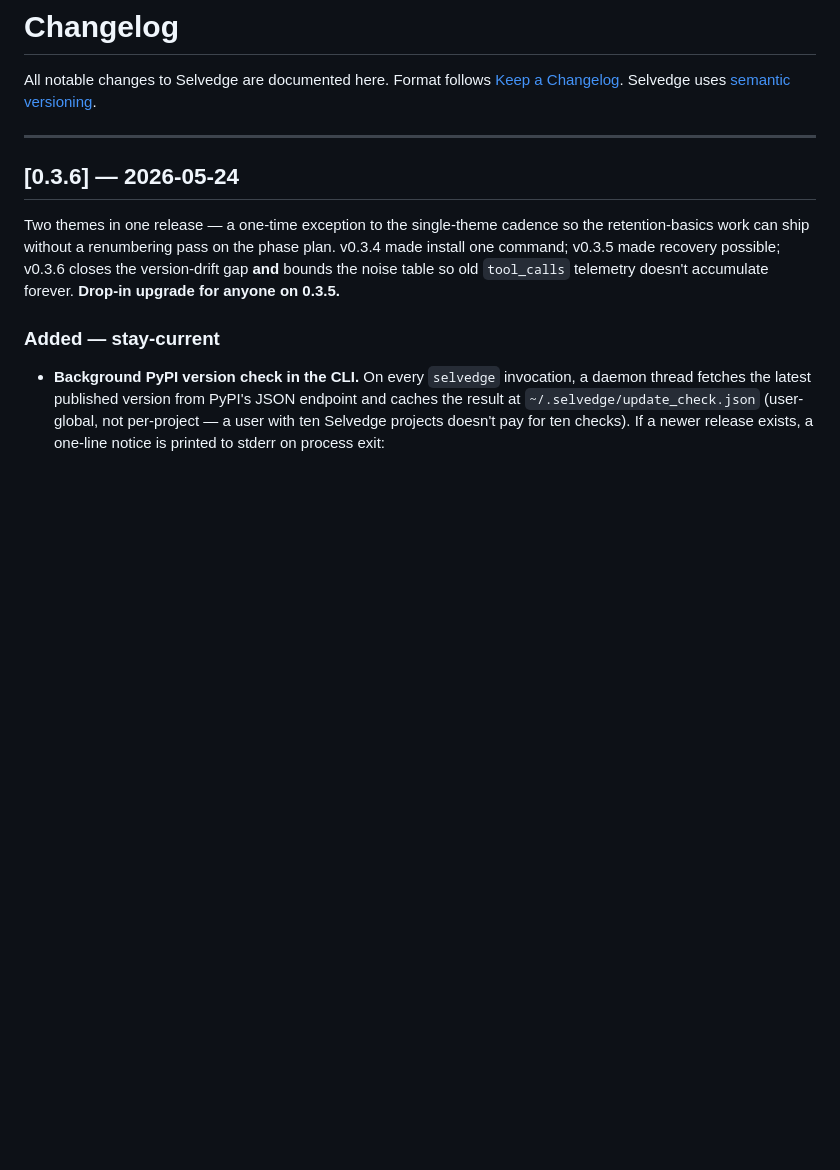
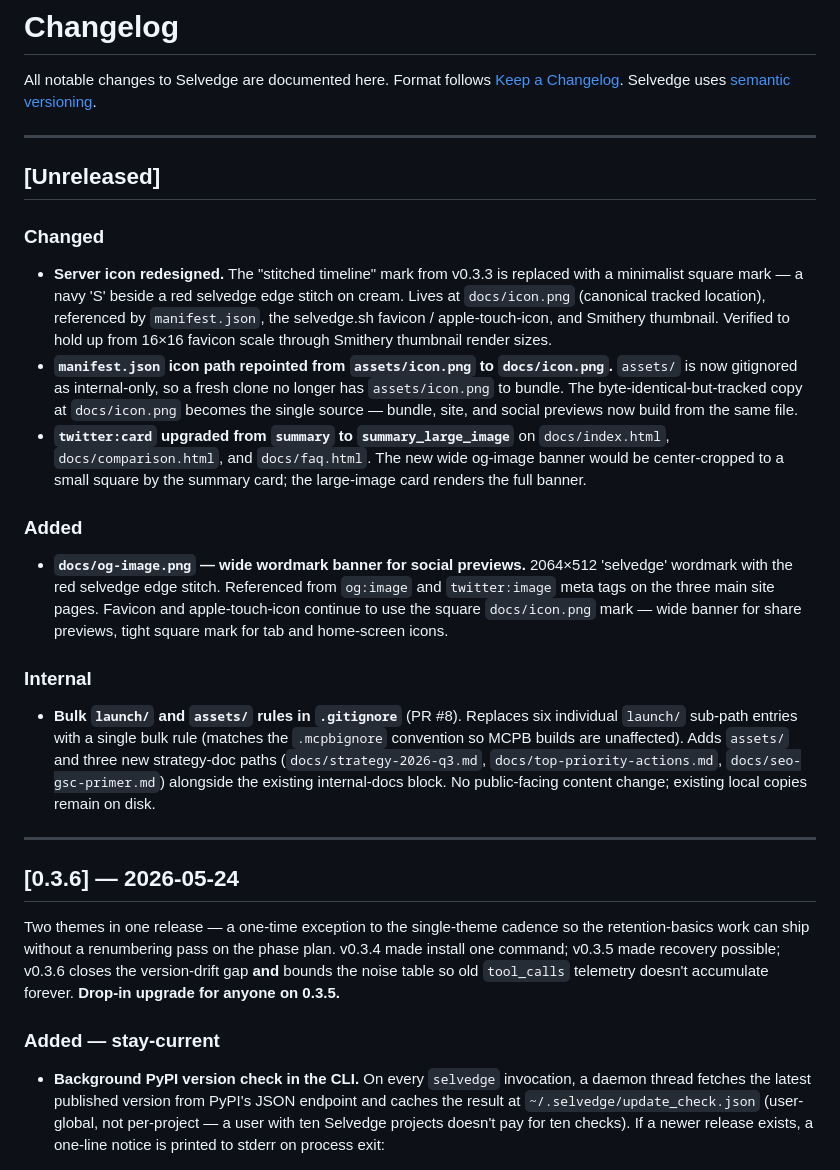
Before and after one commit to masondelan/selvedge, a Markdown page: CHANGELOG.md, the part around the change. Drawn GitHub-style; blank space fills up the shorter version.

Commit message:
docs: CHANGELOG [Unreleased] + architecture.md icon-redesign note
Adds an [Unreleased] section to CHANGELOG.md covering the chore
work between v0.3.6 and the next release:
- Server icon redesign — new minimalist 'S' mark replacing the
  v0.3.3 stitched-timeline mark
- manifest.json icon path repoint from assets/ to docs/
- og-image.png wordmark banner add + twitter:card upgrade to
  summary_large_image across the three site pages
- Bulk launch/ and assets/ gitignore (PR #8)

Updates the Phase 2.9 icon checkbox in docs/architecture.md to flag
that the original 'stitched timeline' mark was superseded post-v0.3.6.
Keeps the historical Phase 2.9 description intact (phase plan records
what shipped in each phase, not a snapshot of current art); appends a
one-line redesign note pointing readers at docs/icon.png and the
[Unreleased] CHANGELOG entry.

```diff
--- a/CHANGELOG.md
+++ b/CHANGELOG.md
@@ -3,6 +3,51 @@
 All notable changes to Selvedge are documented here.
 Format follows [Keep a Changelog](https://keepachangelog.com/en/1.0.0/).
 Selvedge uses [semantic versioning](https://semver.org/).
+
+---
+
+## [Unreleased]
+
+### Changed
+
+- **Server icon redesigned.** The "stitched timeline" mark from
+  v0.3.3 is replaced with a minimalist square mark — a navy 'S'
+  beside a red selvedge edge stitch on cream. Lives at
+  `docs/icon.png` (canonical tracked location), referenced by
+  `manifest.json`, the selvedge.sh favicon / apple-touch-icon, and
+  Smithery thumbnail. Verified to hold up from 16×16 favicon scale
+  through Smithery thumbnail render sizes.
+- **`manifest.json` icon path repointed from `assets/icon.png` to
+  `docs/icon.png`.** `assets/` is now gitignored as internal-only,
+  so a fresh clone no longer has `assets/icon.png` to bundle. The
+  byte-identical-but-tracked copy at `docs/icon.png` becomes the
+  single source — bundle, site, and social previews now build from
+  the same file.
+- **`twitter:card` upgraded from `summary` to `summary_large_image`**
+  on `docs/index.html`, `docs/comparison.html`, and `docs/faq.html`.
+  The new wide og-image banner would be center-cropped to a small
+  square by the summary card; the large-image card renders the full
+  banner.
+
+### Added
+
+- **`docs/og-image.png` — wide wordmark banner for social previews.**
+  2064×512 'selvedge' wordmark with the red selvedge edge stitch.
+  Referenced from `og:image` and `twitter:image` meta tags on the
+  three main site pages. Favicon and apple-touch-icon continue to
+  use the square `docs/icon.png` mark — wide banner for share
+  previews, tight square mark for tab and home-screen icons.
+
+### Internal
+
+- **Bulk `launch/` and `assets/` rules in `.gitignore`** (PR #8).
+  Replaces six individual `launch/` sub-path entries with a single
+  bulk rule (matches the `.mcpbignore` convention so MCPB builds
+  are unaffected). Adds `assets/` and three new strategy-doc paths
+  (`docs/strategy-2026-q3.md`, `docs/top-priority-actions.md`,
+  `docs/seo-gsc-primer.md`) alongside the existing internal-docs
+  block. No public-facing content change; existing local copies
+  remain on disk.
 
 ---
 
```
Also changed, not shown: docs/architecture.md (+6 -3 lines).
